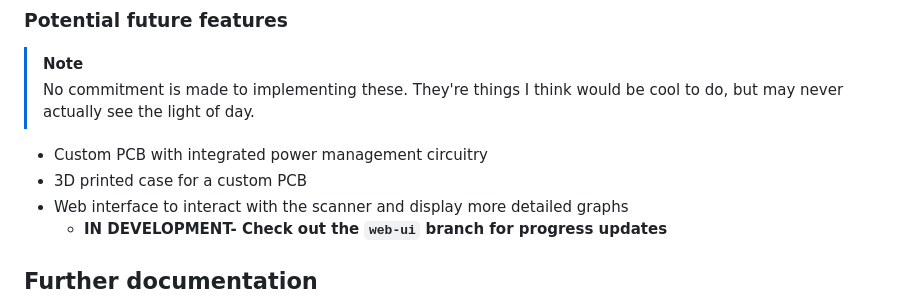
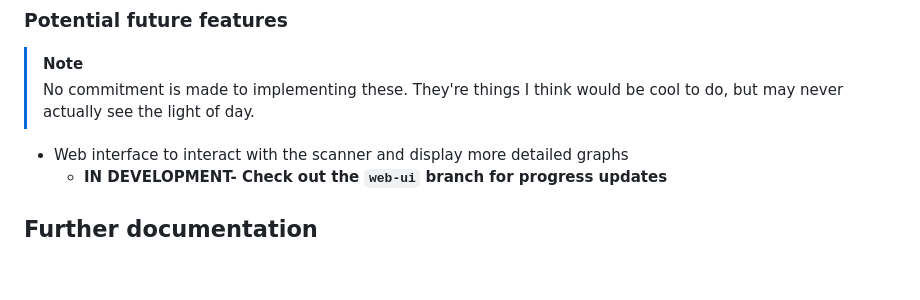
Before and after one commit to odddollar/Hertz-hunter, a Markdown page: README.md, the part around the change. GitHub-like rendering; blank space fills up the shorter version.

Commit message:
Update future feature list

```diff
--- a/README.md
+++ b/README.md
@@ -41,8 +41,6 @@ This project aims to make this useful tool more accessible to pilots and race or
 >
 > No commitment is made to implementing these. They're things I think would be cool to do, but may never actually see the light of day.
 
-- Custom PCB with integrated power management circuitry
-- 3D printed case for a custom PCB
 - Web interface to interact with the scanner and display more detailed graphs
   - **IN DEVELOPMENT- Check out the `web-ui` branch for progress updates**
 
```
